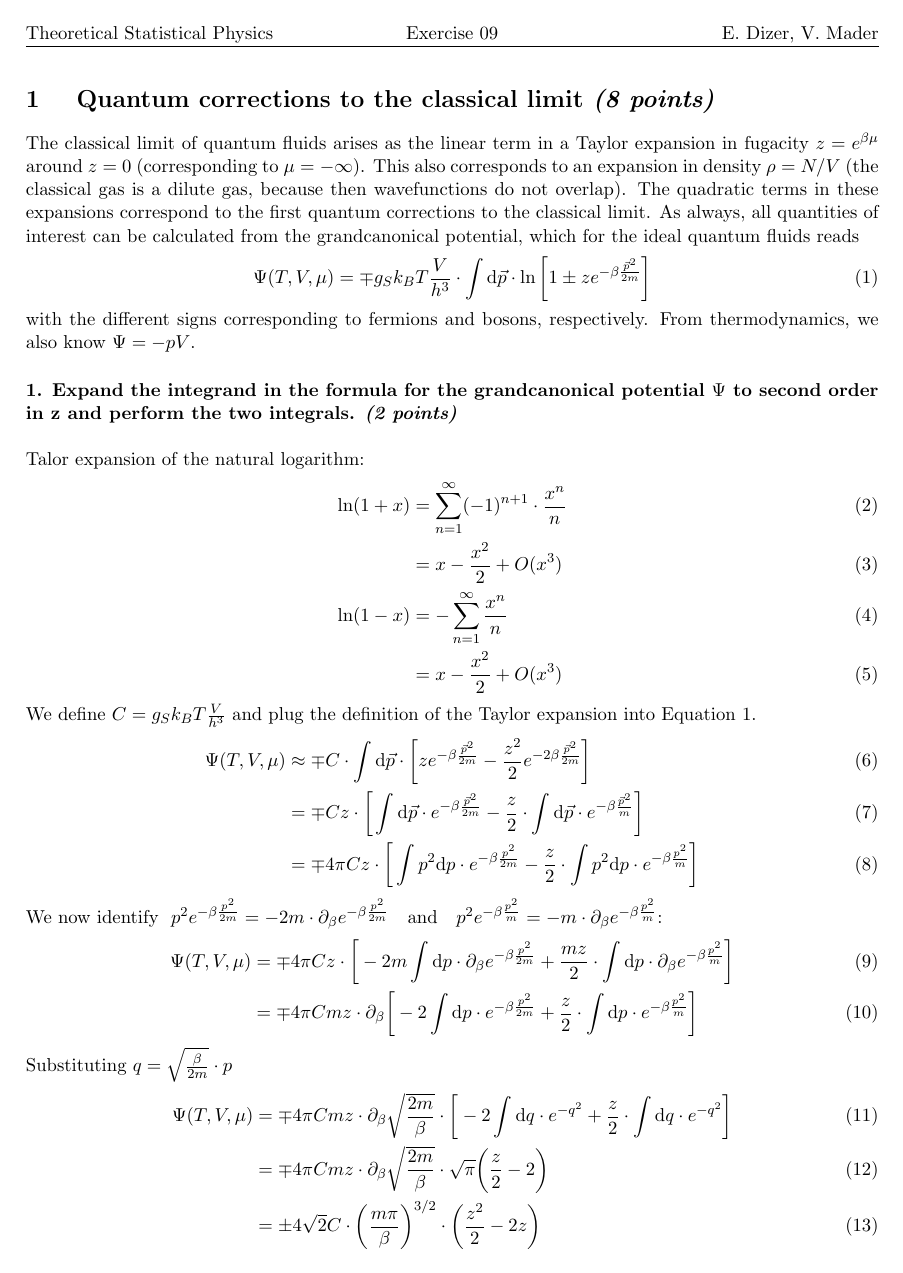
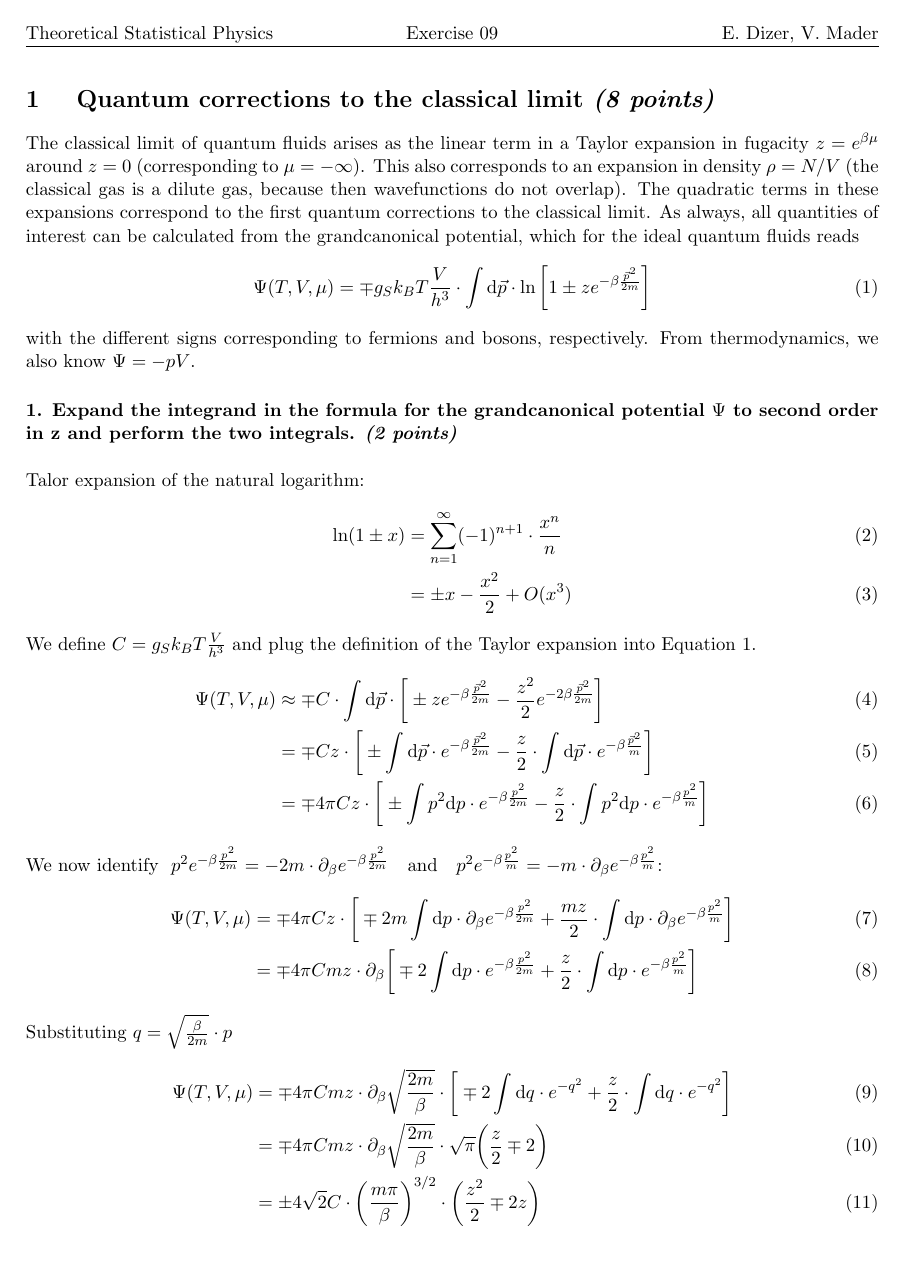
Before and after one commit to vincentmader/statistical_physics, a LaTeX document (09/ex09.tex, which reads 09/task01.tex): page 1 of 4. Compiled offline with pdfLaTeX.

Commit message:
continued

```diff
--- a/09/task01.tex
+++ b/09/task01.tex
@@ -25,12 +25,12 @@ respectively. From thermodynamics, we also know $\Psi=-pV$.
     \\
     Talor expansion of the natural logarithm:
     \begin{align}
-        \ln(1+x)
+        \ln(1\pm x)
         &=\sum_{n=1}^\infty(-1)^{n+1}\cdot\frac{x^n}{n} \\
-        &=x-\frac{x^2}{2}+O(x^3) \\
-        \ln(1-x)
-        &=-\sum_{n=1}^\infty\frac{x^n}{n} \\
-        &=x-\frac{x^2}{2}+O(x^3)
+        &=\pm x-\frac{x^2}{2}+O(x^3)
+        % \ln(1-x)
+        % &=-\sum_{n=1}^\infty\frac{x^n}{n} \\
+        % &=-x-\frac{x^2}{2}+O(x^3)
     \end{align}
     We define $C=g_Sk_BT\frac{V}{h^3}$ and plug the
     definition of the Taylor expansion into
@@ -39,17 +39,17 @@ respectively. From thermodynamics, we also know $\Psi=-pV$.
         \Psi(T,V,\mu)
         &\approx\mp C\cdot
         \int\dd\vec p\cdot\bigg[
-            ze^{-\beta\frac{\vec p^2}{2m}}
+            \pm ze^{-\beta\frac{\vec p^2}{2m}}
             -\frac{z^2}{2}e^{-2\beta\frac{\vec p^2}{2m}}
         \bigg] \\
         &=\mp Cz\cdot\bigg[
-            \int\dd\vec p\cdot
+            \pm\int\dd\vec p\cdot
                 e^{-\beta\frac{\vec p^2}{2m}}
             -\frac{z}{2}\cdot\int\dd\vec p\cdot
                 e^{-\beta\frac{\vec p^2}{m}}
         \bigg] \\
         &=\mp 4\pi Cz\cdot\bigg[
-            \int p^2\dd p\cdot
+            \pm\int p^2\dd p\cdot
                 e^{-\beta\frac{p^2}{2m}}
             -\frac{z}{2}\cdot\int p^2\dd p\cdot
                 e^{-\beta\frac{p^2}{m}}
@@ -79,20 +79,20 @@ respectively. From thermodynamics, we also know $\Psi=-pV$.
         \Psi(T,V,\mu)
         &=\mp 4\pi Cmz\cdot\partial_\beta
             \sqrt{\frac{2m}{\beta}}\cdot\bigg[
-            -2\int \dd q\cdot
+            \mp2\int \dd q\cdot
                 e^{-q^2}
             +\frac{z}{2}\cdot\int \dd q\cdot
                 e^{-q^2}
         \bigg] \\
         &=\mp 4\pi Cmz\cdot\partial_\beta
         \sqrt{\frac{2m}{\beta}}\cdot\sqrt{\pi}\bigg(
-            \frac{z}{2}-2
+            \frac{z}{2}\mp2
         \bigg) \\
         &=\pm 4\sqrt{2}C\cdot
         \bigg(
             \frac{m\pi}{\beta}
             \bigg)^{3/2}\cdot\bigg(
-            \frac{z^2}{2}-2z
+            \frac{z^2}{2}\mp2z
         \bigg)
     \end{align}
 
```
Also changed, not shown: 09/task01.tex (14 more changed lines).
